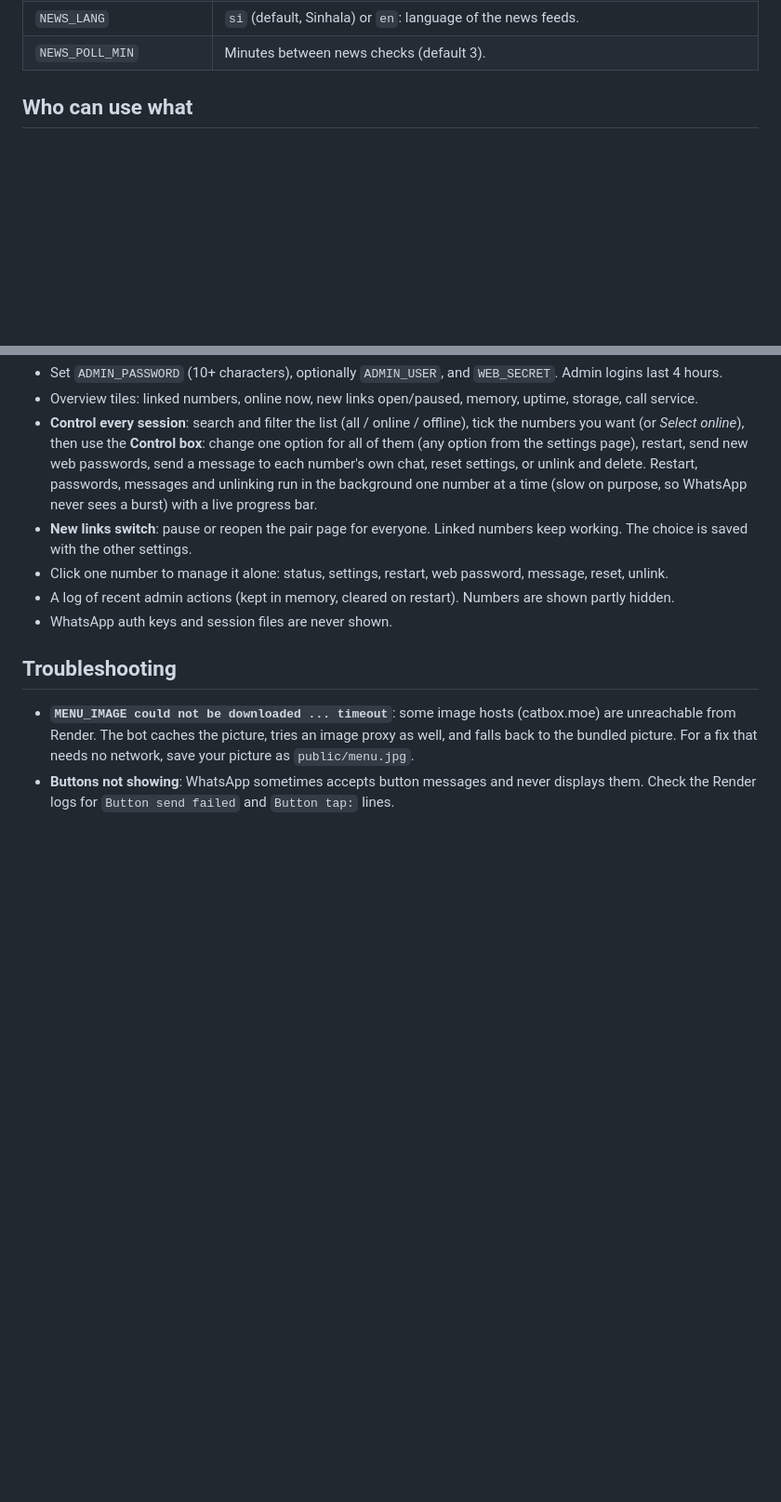
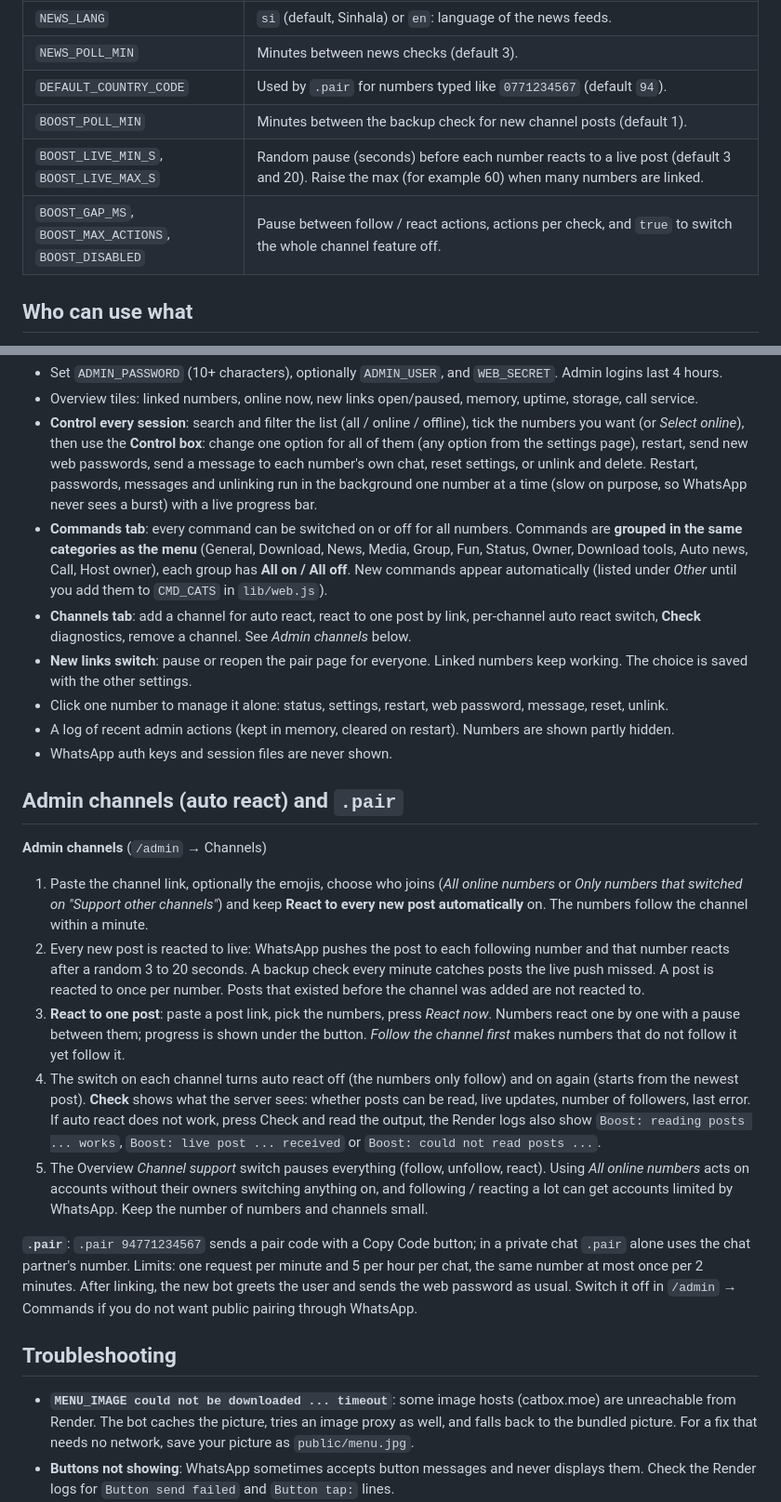
Before and after one commit to darkthila5-arch/rioxmd, a Markdown page: README.md, 2 parts joined by grey strips. Shown at 93% size. GitHub-like rendering; blank space fills up the shorter version.

```diff
--- a/README.md
+++ b/README.md
@@ -84,6 +86,10 @@ Optional fields: `owner: true` (owner only), `hidden: true` (silent for everyone
 | `TIKTOK_RAPIDAPI_PATH` | Optional: path of a `tiktok-scraper20` search endpoint, only if its automatic path guess fails. |
 | `NEWS_LANG` | `si` (default, Sinhala) or `en`: language of the news feeds. |
 | `NEWS_POLL_MIN` | Minutes between news checks (default 3). |
+| `DEFAULT_COUNTRY_CODE` | Used by `.pair` for numbers typed like `0771234567` (default `94`). |
+| `BOOST_POLL_MIN` | Minutes between the backup check for new channel posts (default 1). |
+| `BOOST_LIVE_MIN_S`, `BOOST_LIVE_MAX_S` | Random pause (seconds) before each number reacts to a live post (default 3 and 20). Raise the max (for example 60) when many numbers are linked. |
+| `BOOST_GAP_MS`, `BOOST_MAX_ACTIONS`, `BOOST_DISABLED` | Pause between follow / react actions, actions per check, and `true` to switch the whole channel feature off. |
 
 ## Who can use what
 - **Host owner** = `OWNER_NUMBER` / `OWNER_LID`. Only the host owner can use `.momenu` and the commands in it: `.restart`, all AUTO NEWS commands, DOWNLOAD TOOLS (`.ytcheck`, `.dlcheck`) and all CALL commands except `.callreject` (`.call`, `.callstream`, `.autoanswer`, `.setcallaudio`, `.setcallvideo`, `.setcallmsg`, `.callpreview`, `.delcallmedia`, packs, `.callto`). Real call answering and auto answer only run on the host owner's own number. The same options are locked on the `/settings` page for every other number.
@@ -171,10 +177,23 @@ Owner only, per linked account. The owner's own number and `OWNER_NUMBER` are ne
 - Set `ADMIN_PASSWORD` (10+ characters), optionally `ADMIN_USER`, and `WEB_SECRET`. Admin logins last 4 hours.
 - Overview tiles: linked numbers, online now, new links open/paused, memory, uptime, storage, call service.
 - **Control every session**: search and filter the list (all / online / offline), tick the numbers you want (or *Select online*), then use the **Control box**: change one option for all of them (any option from the settings page), restart, send new web passwords, send a message to each number's own chat, reset settings, or unlink and delete. Restart, passwords, messages and unlinking run in the background one number at a time (slow on purpose, so WhatsApp never sees a burst) with a live progress bar.
+- **Commands tab**: every command can be switched on or off for all numbers. Commands are **grouped in the same categories as the menu** (General, Download, News, Media, Group, Fun, Status, Owner, Download tools, Auto news, Call, Host owner), each group has **All on / All off**. New commands appear automatically (listed under *Other* until you add them to `CMD_CATS` in `lib/web.js`).
+- **Channels tab**: add a channel for auto react, react to one post by link, per-channel auto react switch, **Check** diagnostics, remove a channel. See *Admin channels* below.
 - **New links switch**: pause or reopen the pair page for everyone. Linked numbers keep working. The choice is saved with the other settings.
 - Click one number to manage it alone: status, settings, restart, web password, message, reset, unlink.
 - A log of recent admin actions (kept in memory, cleared on restart). Numbers are shown partly hidden.
 - WhatsApp auth keys and session files are never shown.
+
+## Admin channels (auto react) and `.pair`
+**Admin channels** (`/admin` → Channels)
+1. Paste the channel link, optionally the emojis, choose who joins (*All online numbers* or *Only numbers that switched on "Support other channels"*) and keep **React to every new post automatically** on. The numbers follow the channel within a minute.
+2. Every new post is reacted to live: WhatsApp pushes the post to each following number and that number reacts after a random 3 to 20 seconds. A backup check every minute catches posts the live push missed. A post is reacted to once per number. Posts that existed before the channel was added are not reacted to.
+3. **React to one post**: paste a post link, pick the numbers, press *React now*. Numbers react one by one with a pause between them; progress is shown under the button. *Follow the channel first* makes numbers that do not follow it yet follow it.
+4. The switch on each channel turns auto react off (the numbers only follow) and on again (starts from the newest post). **Check** shows what the server sees: whether posts can be read, live updates, number of followers, last error. If auto react does not work, press Check and read the output, the Render logs also show `Boost: reading posts ... works`, `Boost: live post ... received` or `Boost: could not read posts ...`.
+5. The Overview *Channel support* switch pauses everything (follow, unfollow, react).
+Using *All online numbers* acts on accounts without their owners switching anything on, and following / reacting a lot can get accounts limited by WhatsApp. Keep the number of numbers and channels small.
+
+**`.pair`**: `.pair 94771234567` sends a pair code with a Copy Code button; in a private chat `.pair` alone uses the chat partner's number. Limits: one request per minute and 5 per hour per chat, the same number at most once per 2 minutes. After linking, the new bot greets the user and sends the web password as usual. Switch it off in `/admin` → Commands if you do not want public pairing through WhatsApp.
 
 ## Troubleshooting
 - **`MENU_IMAGE could not be downloaded ... timeout`**: some image hosts (catbox.moe) are unreachable from Render. The bot caches the picture, tries an image proxy as well, and falls back to the bundled picture. For a fix that needs no network, save your picture as `public/menu.jpg`.
```
Also changed, not shown: other parts of README.md (+4 -2 lines).
